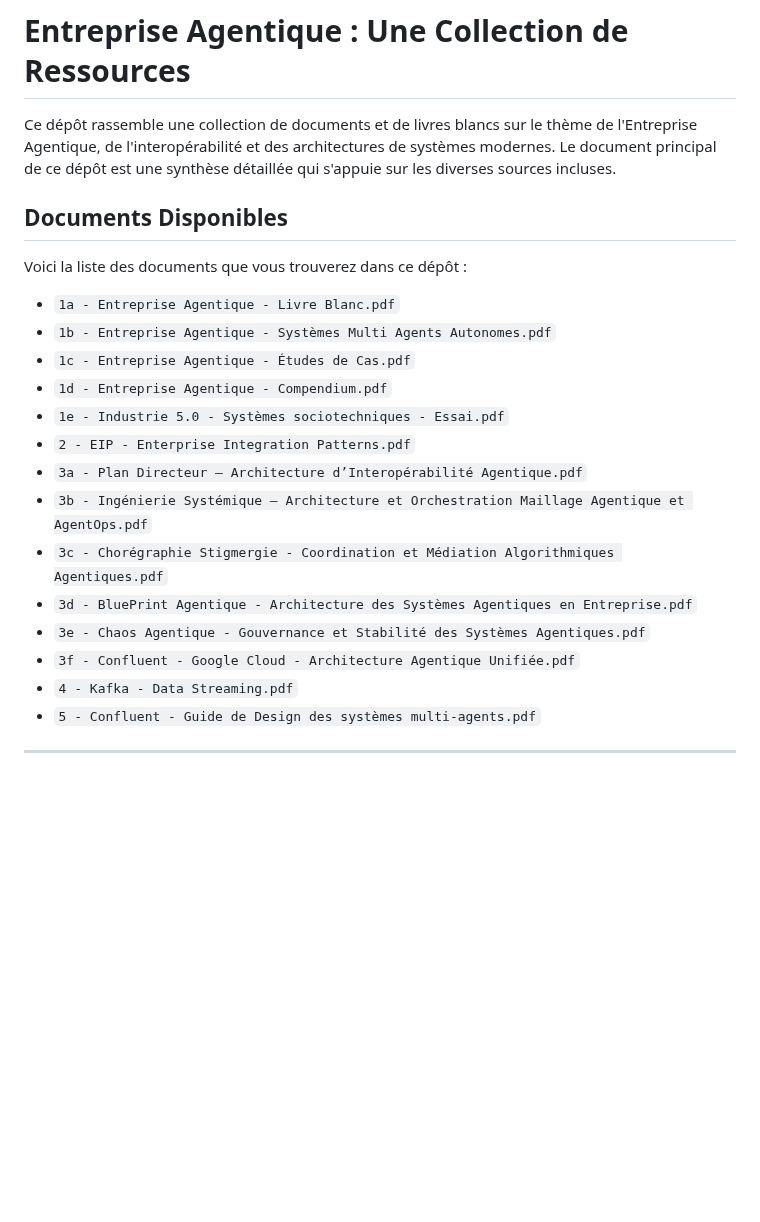
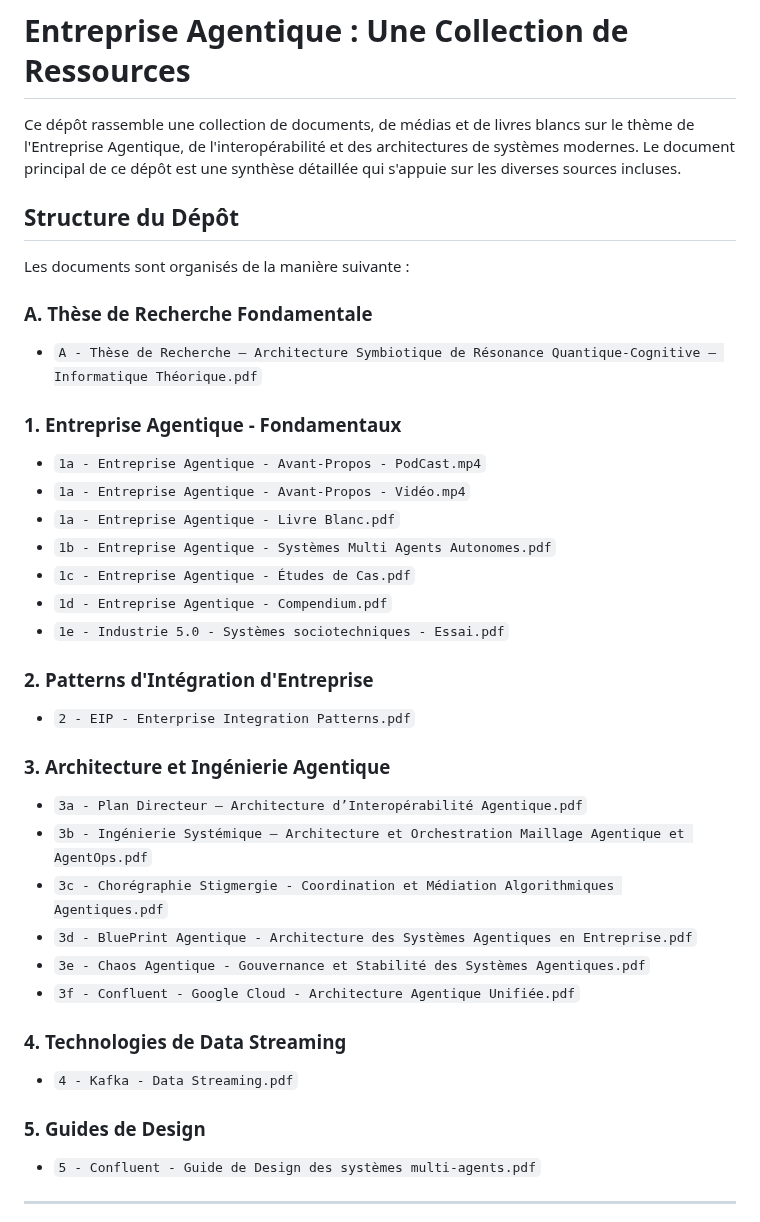
Before and after one commit to agbruneau/EntrepriseAgentique, a Markdown page: README.md, the part around the change. Drawn GitHub-style; blank space fills up the shorter version.

Commit message:
feat: Amélioration du README pour refléter le contenu du dépôt
Le fichier README.md a été mis à jour pour inclure une liste complète et catégorisée de tous les fichiers présents dans le répertoire. Cela inclut les documents PDF, les fichiers vidéo et la thèse de recherche.

La nouvelle structure utilise les préfixes des noms de fichiers pour regrouper les ressources de manière logique, améliorant ainsi la navigabilité et la compréhension du dépôt.

```diff
--- a/README.md
+++ b/README.md
@@ -1,24 +1,44 @@
 # Entreprise Agentique : Une Collection de Ressources
 
-Ce dépôt rassemble une collection de documents et de livres blancs sur le thème de l'Entreprise Agentique, de l'interopérabilité et des architectures de systèmes modernes. Le document principal de ce dépôt est une synthèse détaillée qui s'appuie sur les diverses sources incluses.
+Ce dépôt rassemble une collection de documents, de médias et de livres blancs sur le thème de l'Entreprise Agentique, de l'interopérabilité et des architectures de systèmes modernes. Le document principal de ce dépôt est une synthèse détaillée qui s'appuie sur les diverses sources incluses.
 
-## Documents Disponibles
+## Structure du Dépôt
 
-Voici la liste des documents que vous trouverez dans ce dépôt :
+Les documents sont organisés de la manière suivante :
 
+### A. Thèse de Recherche Fondamentale
+
+- `A - Thèse de Recherche – Architecture Symbiotique de Résonance Quantique-Cognitive – Informatique Théorique.pdf`
+
+### 1. Entreprise Agentique - Fondamentaux
+
+- `1a - Entreprise Agentique - Avant-Propos - PodCast.mp4`
+- `1a - Entreprise Agentique - Avant-Propos - Vidéo.mp4`
 - `1a - Entreprise Agentique - Livre Blanc.pdf`
 - `1b - Entreprise Agentique - Systèmes Multi Agents Autonomes.pdf`
 - `1c - Entreprise Agentique - Études de Cas.pdf`
 - `1d - Entreprise Agentique - Compendium.pdf`
 - `1e - Industrie 5.0 - Systèmes sociotechniques - Essai.pdf`
+
+### 2. Patterns d'Intégration d'Entreprise
+
 - `2 - EIP - Enterprise Integration Patterns.pdf`
+
+### 3. Architecture et Ingénierie Agentique
+
 - `3a - Plan Directeur – Architecture d’Interopérabilité Agentique.pdf`
 - `3b - Ingénierie Systémique – Architecture et Orchestration Maillage Agentique et AgentOps.pdf`
 - `3c - Chorégraphie Stigmergie - Coordination et Médiation Algorithmiques Agentiques.pdf`
 - `3d - BluePrint Agentique - Architecture des Systèmes Agentiques en Entreprise.pdf`
 - `3e - Chaos Agentique - Gouvernance et Stabilité des Systèmes Agentiques.pdf`
 - `3f - Confluent - Google Cloud - Architecture Agentique Unifiée.pdf`
+
+### 4. Technologies de Data Streaming
+
 - `4 - Kafka - Data Streaming.pdf`
+
+### 5. Guides de Design
+
 - `5 - Confluent - Guide de Design des systèmes multi-agents.pdf`
 
 ---
```
